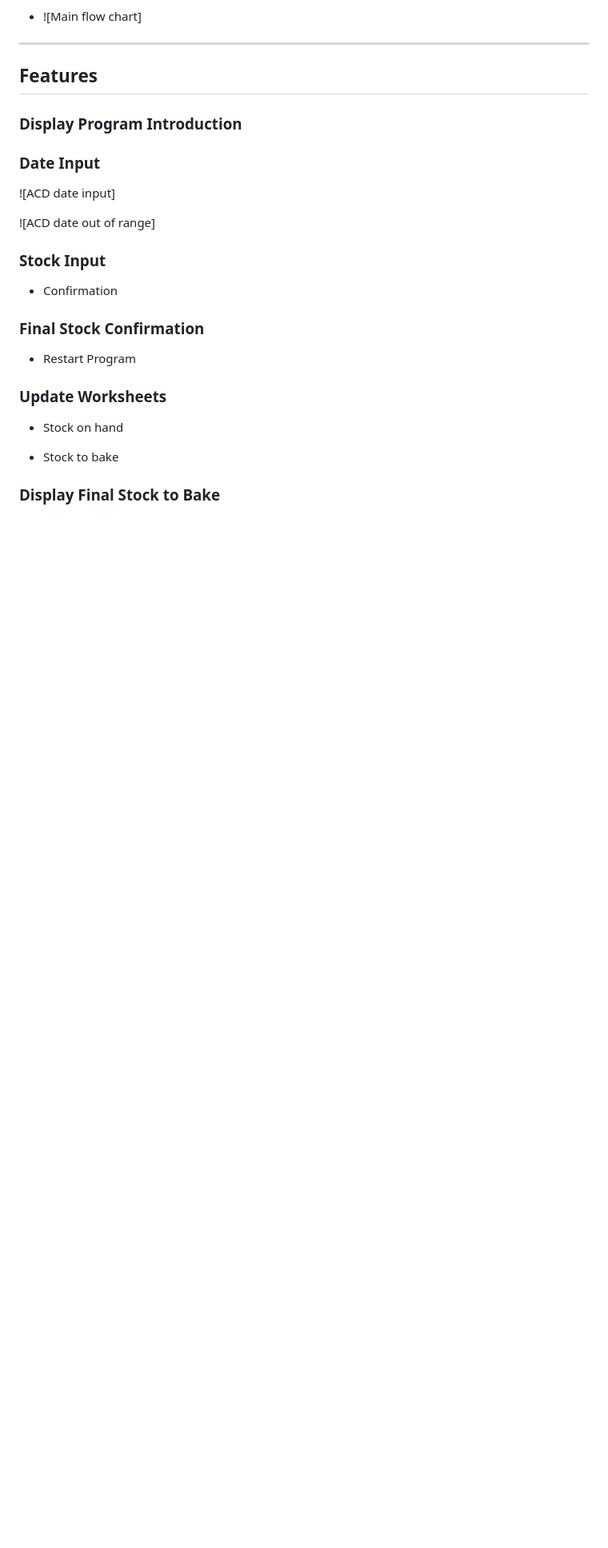
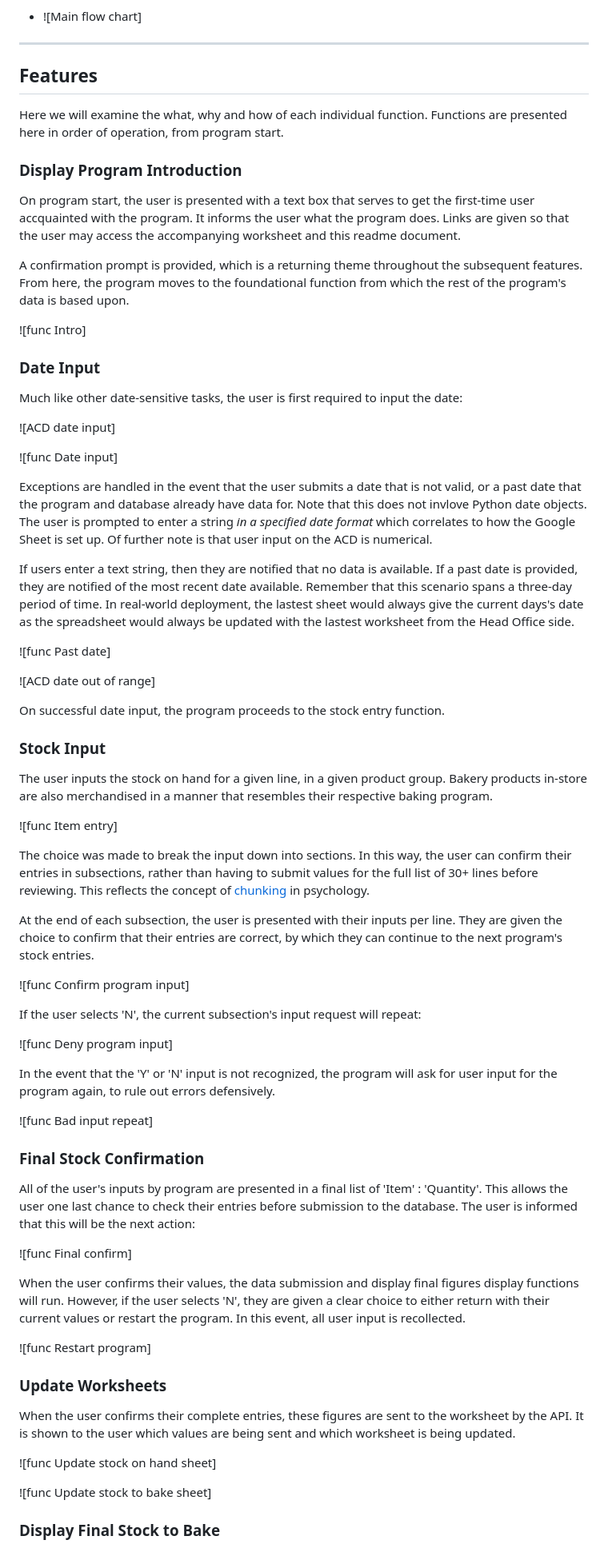
Before and after one commit to jts272/pp3-lidl-bake-mate, a Markdown page: README.md, the part around the change printed below. Shown: that part at 80% size. Drawn GitHub-style; blank space fills up the shorter version.

Commit message:
docs: add features text content

```diff
--- a/README.md
+++ b/README.md
@@ -208,26 +208,102 @@ Below is the main function flow chart as seen in the deployed program:
 
 ## Features
 
+Here we will examine the what, why and how of each individual function.
+Functions are presented here in order of operation, from program start.
+
 ### Display Program Introduction
+
+On program start, the user is presented with a text box that serves to get the
+ first-time user accquainted with the program. It informs the user what the
+ program does. Links are given so that the user may access the accompanying
+ worksheet and this readme document.
+
+A confirmation prompt is provided, which is a returning theme throughout the
+ subsequent features. From here, the program moves to the foundational function
+ from which the rest of the program's data is based upon.
+
+![func Intro]
 
 ### Date Input
 
+Much like other date-sensitive tasks, the user is first required to input the
+ date:
+
 ![ACD date input]
+
+![func Date input]
+
+Exceptions are handled in the event that the user submits a date that is not
+ valid, or a past date that the program and database already have data for. Note
+ that this does not invlove Python date objects. The user is prompted to enter a
+ string *in a specified date format* which correlates to how the Google Sheet is
+ set up. Of further note is that user input on the ACD is numerical.
+
+If users enter a text string, then they are notified that no data is available.
+ If a past date is provided, they are notified of the most recent date
+ available. Remember that this scenario spans a three-day period of time. In
+ real-world deployment, the lastest sheet would always give the current days's
+ date as the spreadsheet would always be updated with the lastest worksheet from
+ the Head Office side.
+
+![func Past date]
 
 ![ACD date out of range]
 
+On successful date input, the program proceeds to the stock entry function.
+
 ### Stock Input
 
-- Confirmation
+The user inputs the stock on hand for a given line, in a given product group.
+ Bakery products in-store are also merchandised in a manner that resembles their
+ respective baking program.
+
+![func Item entry]
+
+The choice was made to break the input down into sections. In this way, the user
+ can confirm their entries in subsections, rather than having to submit values
+ for the full list of 30+ lines before reviewing. This reflects the concept of
+ [chunking](https://en.wikipedia.org/wiki/Chunking_(psychology)) in psychology.
+
+At the end of each subsection, the user is presented with their inputs per line.
+ They are given the choice to confirm that their entries are correct, by which
+ they can continue to the next program's stock entries.
+
+![func Confirm program input]
+
+If the user selects 'N', the current subsection's input request will repeat:
+
+![func Deny program input]
+
+In the event that the 'Y' or 'N' input is not recognized, the program will ask
+ for user input for the program again, to rule out errors defensively.
+
+![func Bad input repeat]
 
 ### Final Stock Confirmation
 
-- Restart Program
+All of the user's inputs by program are presented in a final list of 'Item' :
+ 'Quantity'. This allows the user one last chance to check their entries before
+ submission to the database. The user is informed that this will be the next
+ action:
+
+![func Final confirm]
+
+When the user confirms their values, the data submission and display final
+ figures display functions will run. However, if the user selects 'N', they are
+ given a clear choice to either return with their current values or restart the
+ program. In this event, all user input is recollected.
+
+![func Restart program]
 
 ### Update Worksheets
 
-- Stock on hand
+When the user confirms their complete entries, these figures are sent to the
+ worksheet by the API. It is shown to the user which values are being sent and
+ which worksheet is being updated.
 
-- Stock to bake
+![func Update stock on hand sheet]
+
+![func Update stock to bake sheet]
 
 ### Display Final Stock to Bake
```
Also changed, not shown: other parts of README.md (+11 -0 lines).
